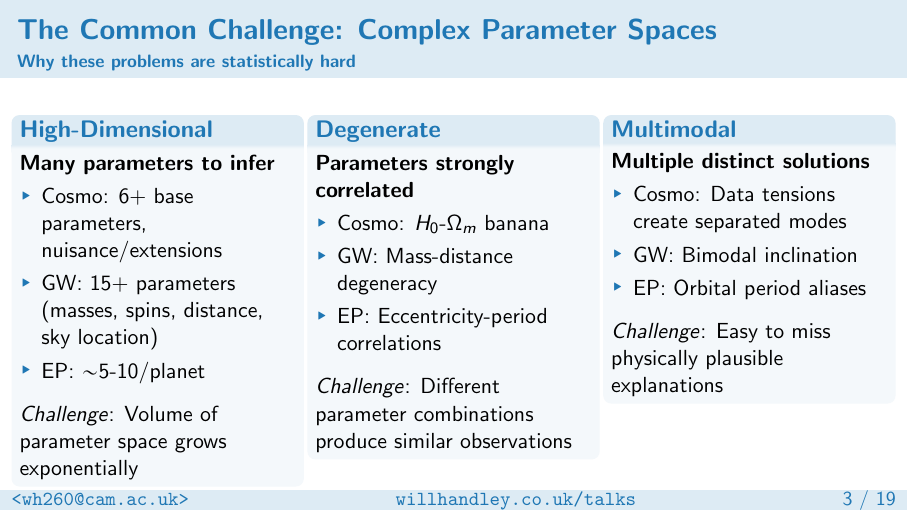
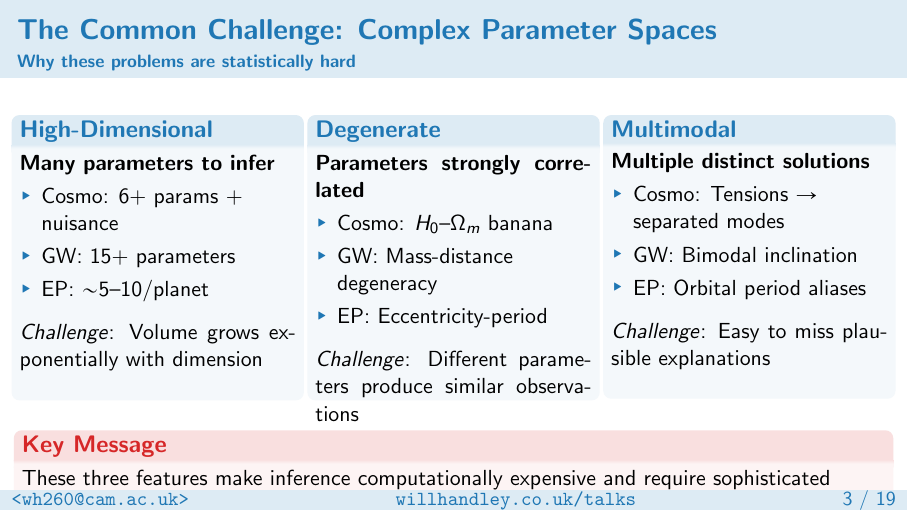
Before and after one commit to williamjameshandley/talks, LaTeX slides (will_handley.tex): page 4 of 67. Compiled offline with pdfLaTeX.

Commit message:
Fix Common Challenge slide alignment with fixed-height parboxes
- Use parbox[t][4.2cm][t] to ensure equal block heights
- Shorten text for consistency across columns
- Remove @claude comment

Co-Authored-By: Claude Opus 4.5 <noreply@anthropic.com>

```diff
--- a/will_handley.tex
+++ b/will_handley.tex
@@ -96,42 +96,45 @@
 \end{frame}
 
 \begin{frame}
-    %@claude -- this is poorly aligned -- check screenshot 2026-01-20_10-17-18.png
     \frametitle{The Common Challenge: Complex Parameter Spaces}
     \framesubtitle{Why these problems are statistically hard}
+    \newlength{\challengeheight}\setlength{\challengeheight}{4.2cm}
     \begin{columns}[T]
         \column{0.32\textwidth}
         \begin{block}{\keyterm{High-Dimensional}}
+            \parbox[t][\challengeheight][t]{\linewidth}{%
             \textbf{Many parameters to infer}
             \begin{itemize}
-                \item Cosmo: 6+ base parameters, nuisance/extensions
-                \item GW: 15+ parameters (masses, spins, distance, sky location)
-                \item EP: $\sim$5-10/planet
+                \item Cosmo: 6+ params + nuisance
+                \item GW: 15+ parameters
+                \item EP: $\sim$5--10/planet
             \end{itemize}
             \vspace{5pt}
-            \textit{Challenge}: Volume of parameter space grows exponentially
+            \textit{Challenge}: Volume grows exponentially with dimension}
         \end{block}
         \column{0.32\textwidth}
         \begin{block}{\keyterm{Degenerate}}
+            \parbox[t][\challengeheight][t]{\linewidth}{%
             \textbf{Parameters strongly correlated}
             \begin{itemize}
-                \item Cosmo: $H_0$-$\Omega_m$ banana
+                \item Cosmo: $H_0$--$\Omega_m$ banana
                 \item GW: Mass-distance degeneracy
-                \item EP: Eccentricity-period correlations
+                \item EP: Eccentricity-period
             \end{itemize}
             \vspace{5pt}
-            \textit{Challenge}: Different parameter combinations produce similar observations
+            \textit{Challenge}: Different parameters produce similar observations}
         \end{block}
         \column{0.32\textwidth}
         \begin{block}{\keyterm{Multimodal}}
+            \parbox[t][\challengeheight][t]{\linewidth}{%
             \textbf{Multiple distinct solutions}
             \begin{itemize}
-                \item Cosmo: Data tensions create separated modes
+                \item Cosmo: Tensions $\to$ separated modes
                 \item GW: Bimodal inclination
                 \item EP: Orbital period aliases
             \end{itemize}
             \vspace{5pt}
-            \textit{Challenge}: Easy to miss physically plausible explanations
+            \textit{Challenge}: Easy to miss plausible explanations}
         \end{block}
     \end{columns}
     \vspace{10pt}
```
